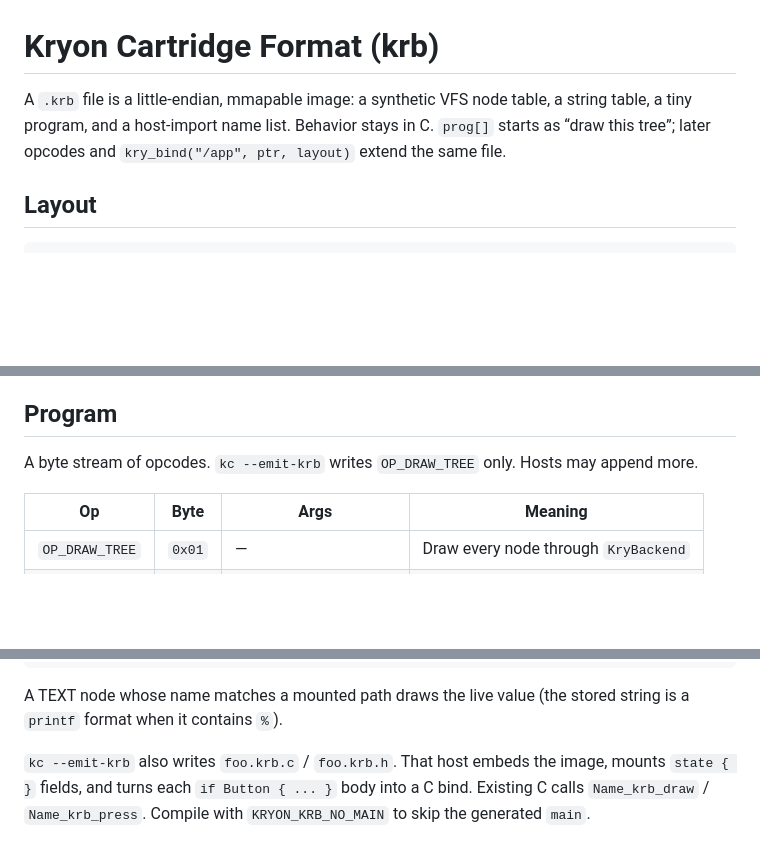
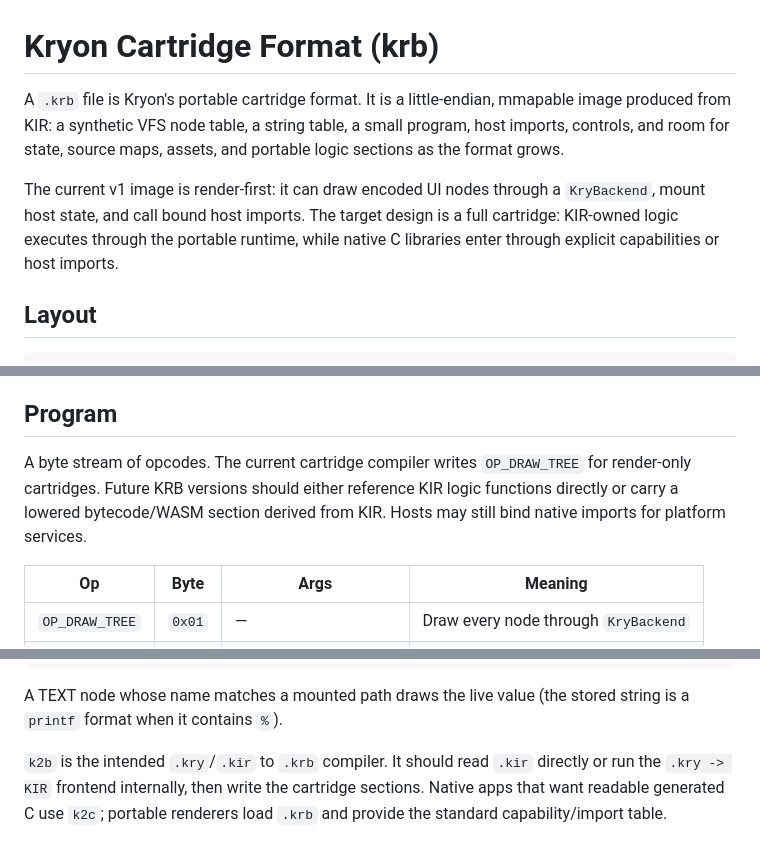
Before and after one commit to kryonlabs/ziran, a Markdown page: docs/KRB_FORMAT.md, 3 parts joined by grey strips. GitHub-like rendering; blank space fills up the shorter version.

Commit message:
Document KIR compiler roadmap

```diff
--- a/docs/KRB_FORMAT.md
+++ b/docs/KRB_FORMAT.md
@@ -1,9 +1,14 @@
 # Kryon Cartridge Format (krb)
 
-A `.krb` file is a little-endian, mmapable image: a synthetic VFS node table,
-a string table, a tiny program, and a host-import name list. Behavior stays
-in C. `prog[]` starts as “draw this tree”; later opcodes and
-`kry_bind("/app", ptr, layout)` extend the same file.
+A `.krb` file is Kryon's portable cartridge format. It is a little-endian,
+mmapable image produced from KIR: a synthetic VFS node table, a string table, a
+small program, host imports, controls, and room for state, source maps, assets,
+and portable logic sections as the format grows.
+
+The current v1 image is render-first: it can draw encoded UI nodes through a
+`KryBackend`, mount host state, and call bound host imports. The target design is
+a full cartridge: KIR-owned logic executes through the portable runtime, while
+native C libraries enter through explicit capabilities or host imports.
 
 ## Layout
 
@@ -87,8 +92,10 @@ state-array option parser) and by-value widgets (Radio/TabBar) are deferred.
 
 ## Program
 
-A byte stream of opcodes. `kc --emit-krb` writes `OP_DRAW_TREE` only. Hosts
-may append more.
+A byte stream of opcodes. The current cartridge compiler writes `OP_DRAW_TREE`
+for render-only cartridges. Future KRB versions should either reference KIR
+logic functions directly or carry a lowered bytecode/WASM section derived from
+KIR. Hosts may still bind native imports for platform services.
 
 | Op | Byte | Args | Meaning |
 |---|---|---|---|
@@ -119,7 +126,7 @@ KrbReadI32(&img, "/app/score", &n);
 A TEXT node whose name matches a mounted path draws the live value (the stored
 string is a `printf` format when it contains `%`).
 
-`kc --emit-krb` also writes `foo.krb.c` / `foo.krb.h`. That host embeds the
-image, mounts `state { }` fields, and turns each `if Button { ... }` body into
-a C bind. Existing C calls `Name_krb_draw` / `Name_krb_press`. Compile with
-`KRYON_KRB_NO_MAIN` to skip the generated `main`.
+`k2b` is the intended `.kry`/`.kir` to `.krb` compiler. It should read `.kir`
+directly or run the `.kry -> KIR` frontend internally, then write the cartridge
+sections. Native apps that want readable generated C use `k2c`; portable
+renderers load `.krb` and provide the standard capability/import table.
```
